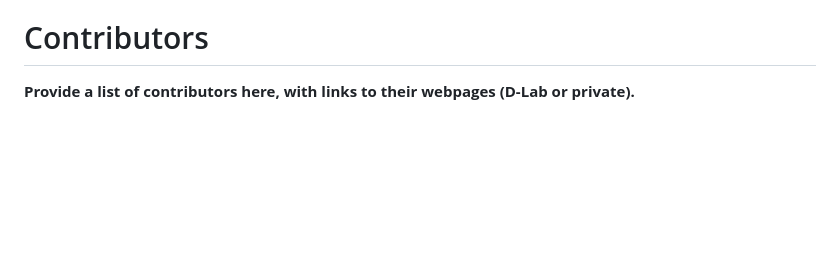
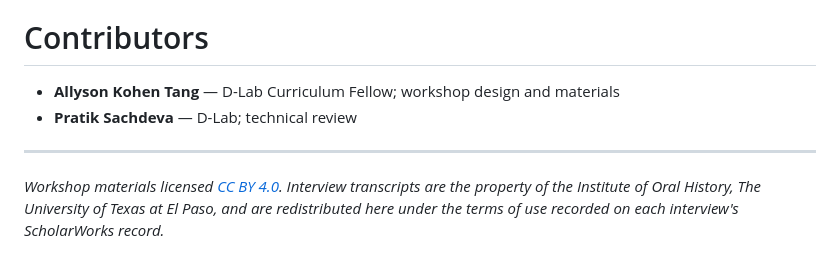
Before and after one commit to dlab-berkeley/Qualitative-Coding-AI-Tools, a Markdown page: README.md, the part around one of its changes. Rendered like a GitHub page; blank space fills up the shorter version.

```diff
--- a/README.md
+++ b/README.md
@@ -109,5 +192,13 @@ Here are other [Language] workshops offered by the D-Lab:
 
 # Contributors
 
-**Provide a list of contributors here, with links to their webpages (D-Lab or
-private).**
+- **Allyson Kohen Tang** — D-Lab Curriculum Fellow; workshop design and materials
+- **Pratik Sachdeva** — D-Lab; technical review
+
+
+---
+
+*Workshop materials licensed [CC BY 4.0](https://creativecommons.org/licenses/by/4.0/).
+Interview transcripts are the property of the Institute of Oral History, The
+University of Texas at El Paso, and are redistributed here under the terms of use
+recorded on each interview's ScholarWorks record.*
```
Also changed, not shown: other parts of README.md (+147 -64 lines).
